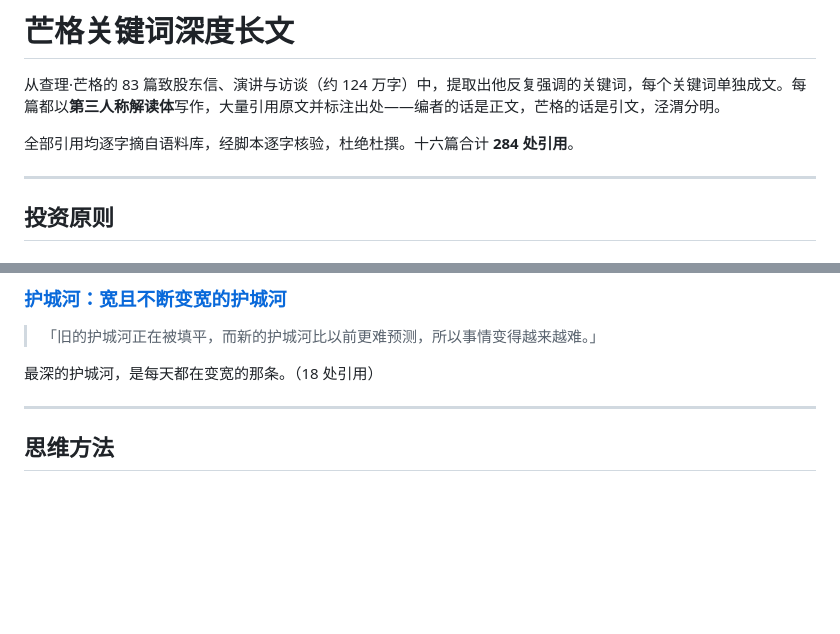
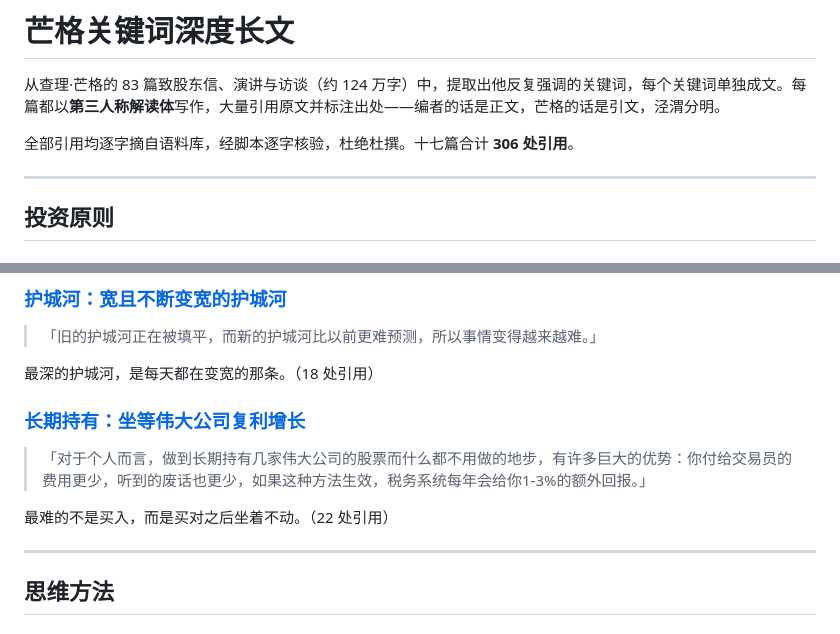
Before and after one commit to Esdeath/website_munger, a Markdown page: articles/README.md, 2 parts joined by grey strips. Rendered like a GitHub page; blank space fills up the shorter version.

Commit message:
article: 长期持有

```diff
--- a/articles/README.md
+++ b/articles/README.md
@@ -2,7 +2,7 @@
 
 从查理·芒格的 83 篇致股东信、演讲与访谈（约 124 万字）中，提取出他反复强调的关键词，每个关键词单独成文。每篇都以**第三人称解读体**写作，大量引用原文并标注出处——编者的话是正文，芒格的话是引文，泾渭分明。
 
-全部引用均逐字摘自语料库，经脚本逐字核验，杜绝杜撰。十六篇合计 **284 处引用**。
+全部引用均逐字摘自语料库，经脚本逐字核验，杜绝杜撰。十七篇合计 **306 处引用**。
 
 ---
 
@@ -17,6 +17,11 @@
 > 「旧的护城河正在被填平，而新的护城河比以前更难预测，所以事情变得越来越难。」
 
 最深的护城河，是每天都在变宽的那条。（18 处引用）
+
+### [长期持有：坐等伟大公司复利增长](长期持有-坐等伟大公司复利增长.md)
+> 「对于个人而言，做到长期持有几家伟大公司的股票而什么都不用做的地步，有许多巨大的优势：你付给交易员的费用更少，听到的废话也更少，如果这种方法生效，税务系统每年会给你1-3%的额外回报。」
+
+最难的不是买入，而是买对之后坐着不动。（22 处引用）
 
 ---
 
```
Also changed, not shown: articles/TODO.md (+8 -4 lines), articles/长期持有-坐等伟大公司复利增长.md (added, +193 -0 lines).
